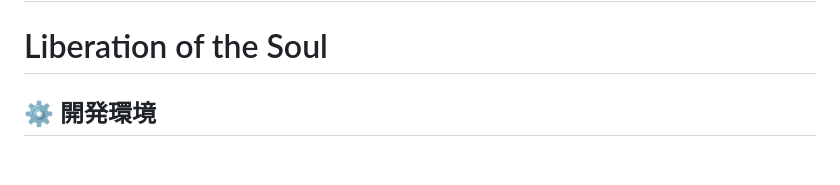
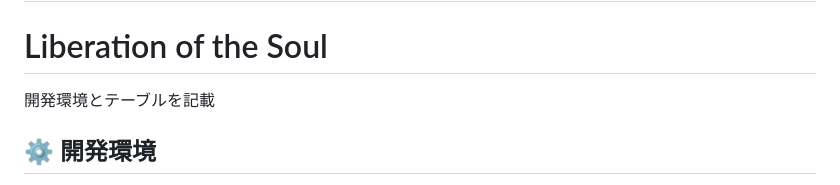
Before and after one commit to shin5558/liberationofthesoul, a Markdown page: README.md, the part around the change. GitHub-like rendering; blank space fills up the shorter version.

Commit message:
README.mdを更新（開発環境とDB設計を追記）

```diff
--- a/README.md
+++ b/README.md
@@ -1,6 +1,8 @@
 # README
 
 # Liberation of the Soul
+
+開発環境とテーブルを記載
 
 ## ⚙️ 開発環境
 - Ruby 3.x
```
